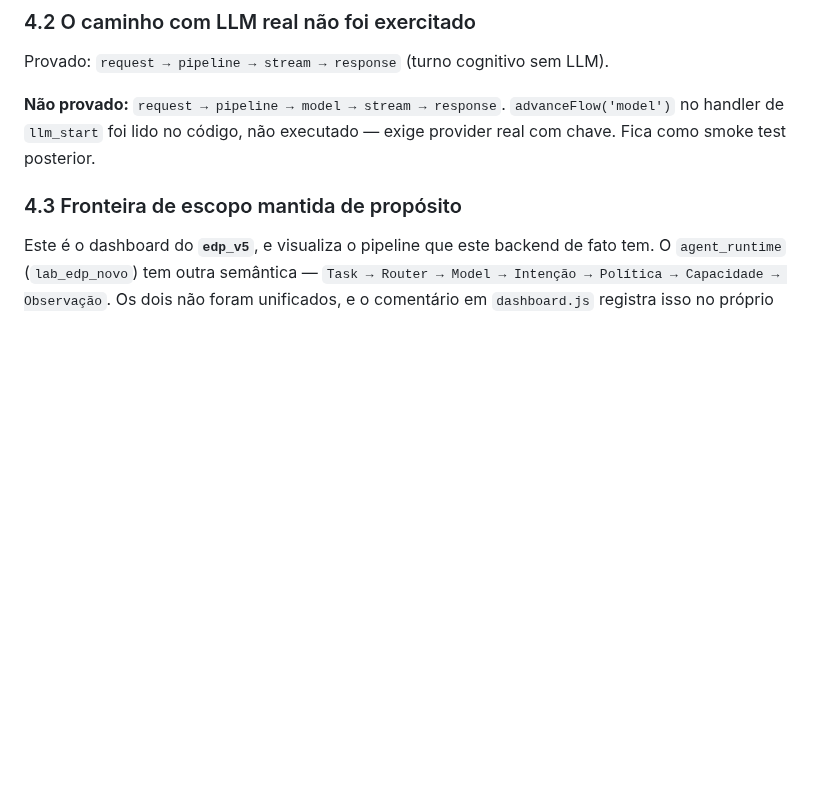
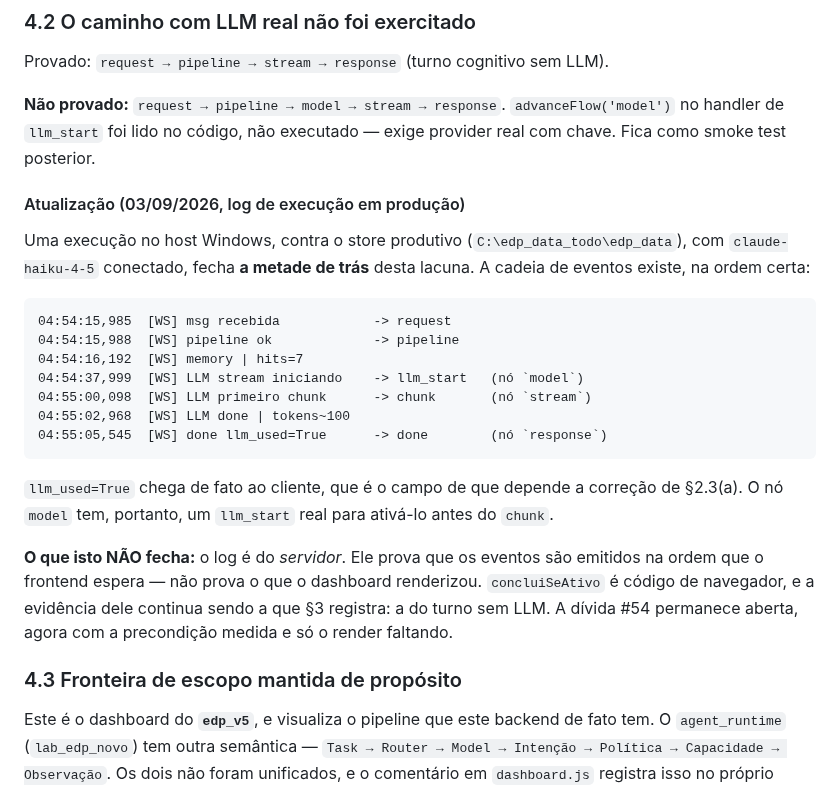
Before and after one commit to devBorgesr/edp_v5, a Markdown page: docs/VEREDITO_dashboard_v3.5.md, the part around the change. Rendered like a GitHub page; blank space fills up the shorter version.

````diff
--- a/docs/VEREDITO_dashboard_v3.5.md
+++ b/docs/VEREDITO_dashboard_v3.5.md
@@ -106,6 +106,32 @@ Provado: `request → pipeline → stream → response` (turno cognitivo sem LLM
 `advanceFlow('model')` no handler de `llm_start` foi lido no código, não
 executado — exige provider real com chave. Fica como smoke test posterior.
 
+#### Atualização (03/09/2026, log de execução em produção)
+
+Uma execução no host Windows, contra o store produtivo
+(`C:\edp_data_todo\edp_data`), com `claude-haiku-4-5` conectado, fecha **a
+metade de trás** desta lacuna. A cadeia de eventos existe, na ordem certa:
+
+```
+04:54:15,985  [WS] msg recebida            -> request
+04:54:15,988  [WS] pipeline ok             -> pipeline
+04:54:16,192  [WS] memory | hits=7
+04:54:37,999  [WS] LLM stream iniciando    -> llm_start   (nó `model`)
+04:55:00,098  [WS] LLM primeiro chunk      -> chunk       (nó `stream`)
+04:55:02,968  [WS] LLM done | tokens~100
+04:55:05,545  [WS] done llm_used=True      -> done        (nó `response`)
+```
+
+`llm_used=True` chega de fato ao cliente, que é o campo de que depende a
+correção de §2.3(a). O nó `model` tem, portanto, um `llm_start` real para
+ativá-lo antes do `chunk`.
+
+**O que isto NÃO fecha:** o log é do *servidor*. Ele prova que os eventos são
+emitidos na ordem que o frontend espera — não prova o que o dashboard
+renderizou. `concluiSeAtivo` é código de navegador, e a evidência dele
+continua sendo a que §3 registra: a do turno sem LLM. A dívida #54 permanece
+aberta, agora com a precondição medida e só o render faltando.
+
 ### 4.3 Fronteira de escopo mantida de propósito
 
 Este é o dashboard do **`edp_v5`**, e visualiza o pipeline que este backend de
````
Also changed, not shown: docs/DIVIDAS.md (+64 -0 lines).
